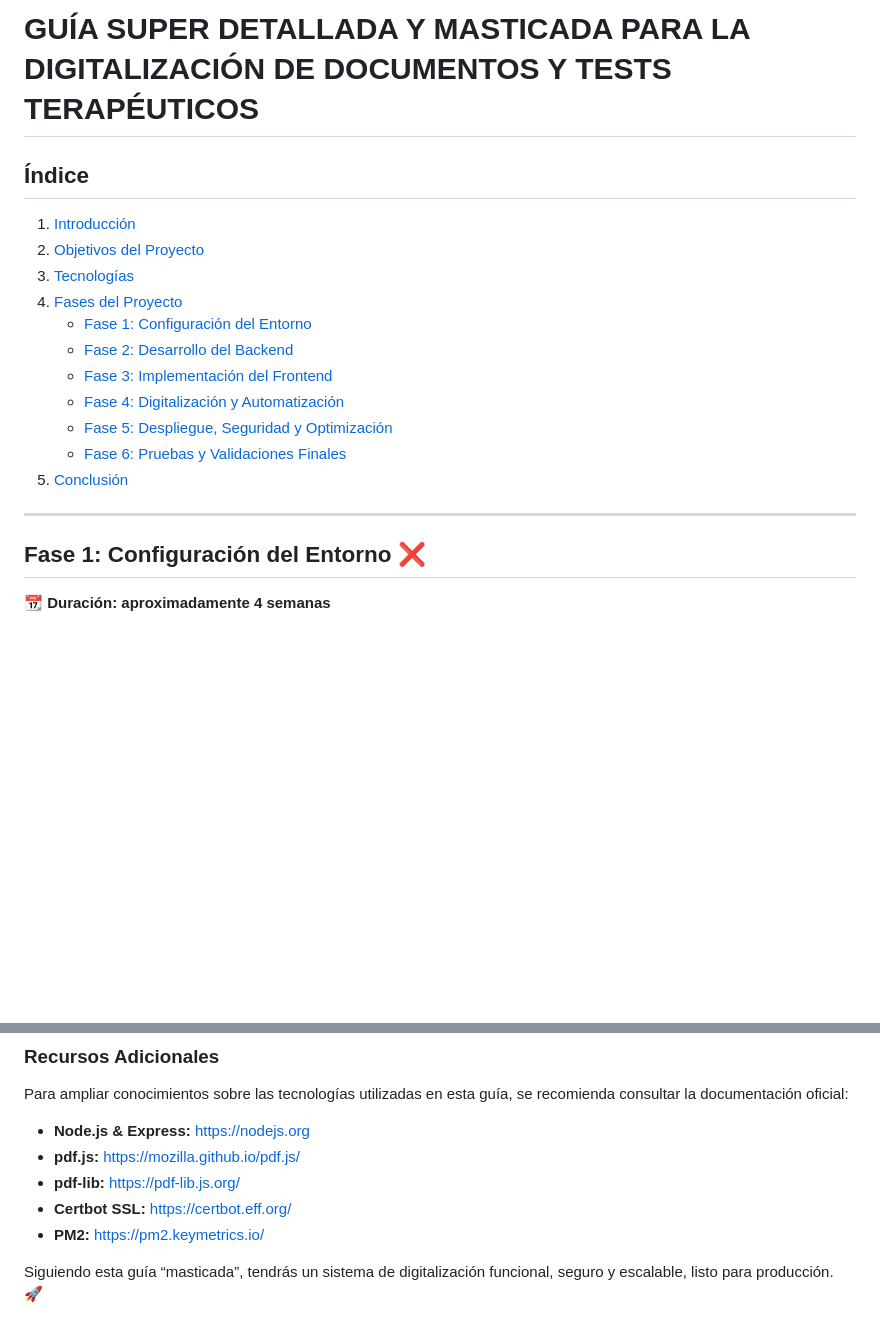
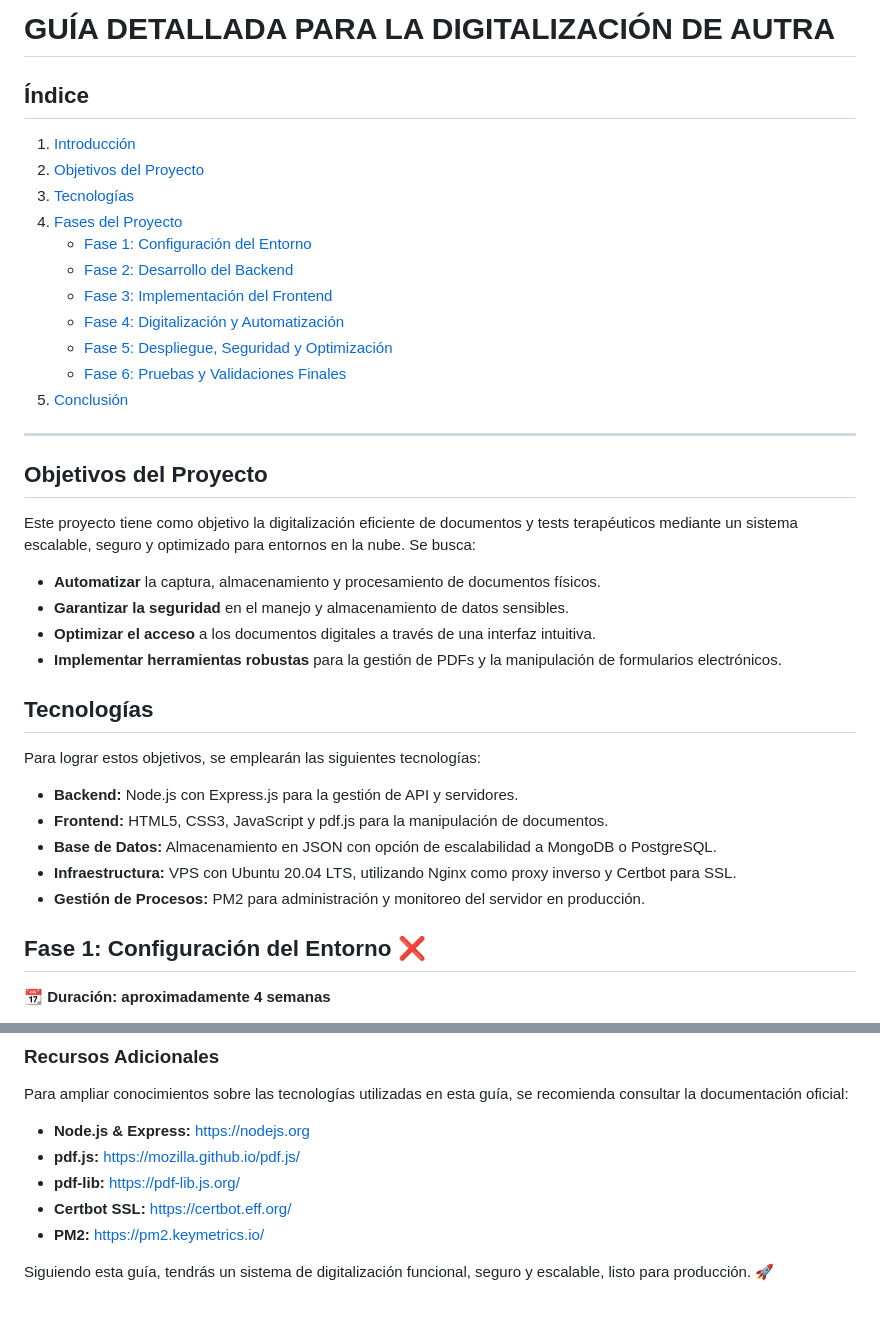
Before and after one commit to StickersHUB1/AUTRA, a Markdown page: README.md, 2 parts joined by grey strips. GitHub-like rendering; blank space fills up the shorter version.

```diff
--- a/README.md
+++ b/README.md
@@ -1,4 +1,4 @@
-# **GUÍA SUPER DETALLADA Y MASTICADA PARA LA DIGITALIZACIÓN DE DOCUMENTOS Y TESTS TERAPÉUTICOS**
+# **GUÍA DETALLADA PARA LA DIGITALIZACIÓN DE AUTRA**
 
 ## **Índice**
 
@@ -15,6 +15,25 @@
 5. [Conclusión](#conclusión)
 
 ---
+
+## **Objetivos del Proyecto**
+
+Este proyecto tiene como objetivo la digitalización eficiente de documentos y tests terapéuticos mediante un sistema escalable, seguro y optimizado para entornos en la nube. Se busca:
+
+- **Automatizar** la captura, almacenamiento y procesamiento de documentos físicos.
+- **Garantizar la seguridad** en el manejo y almacenamiento de datos sensibles.
+- **Optimizar el acceso** a los documentos digitales a través de una interfaz intuitiva.
+- **Implementar herramientas robustas** para la gestión de PDFs y la manipulación de formularios electrónicos.
+
+## **Tecnologías**
+
+Para lograr estos objetivos, se emplearán las siguientes tecnologías:
+
+- **Backend:** Node.js con Express.js para la gestión de API y servidores.
+- **Frontend:** HTML5, CSS3, JavaScript y pdf.js para la manipulación de documentos.
+- **Base de Datos:** Almacenamiento en JSON con opción de escalabilidad a MongoDB o PostgreSQL.
+- **Infraestructura:** VPS con Ubuntu 20.04 LTS, utilizando Nginx como proxy inverso y Certbot para SSL.
+- **Gestión de Procesos:** PM2 para administración y monitoreo del servidor en producción.
 
 ## **Fase 1: Configuración del Entorno** ❌
 
@@ -692,4 +711,4 @@ Para ampliar conocimientos sobre las tecnologías utilizadas en esta guía, se r
 - **Certbot SSL:** [https://certbot.eff.org/](https://certbot.eff.org/)
 - **PM2:** [https://pm2.keymetrics.io/](https://pm2.keymetrics.io/)
 
-Siguiendo esta guía “masticada”, tendrás un sistema de digitalización funcional, seguro y escalable, listo para producción. 🚀
+Siguiendo esta guía, tendrás un sistema de digitalización funcional, seguro y escalable, listo para producción. 🚀
```
Also changed, not shown: other parts of README.md (+6 -6 lines).
